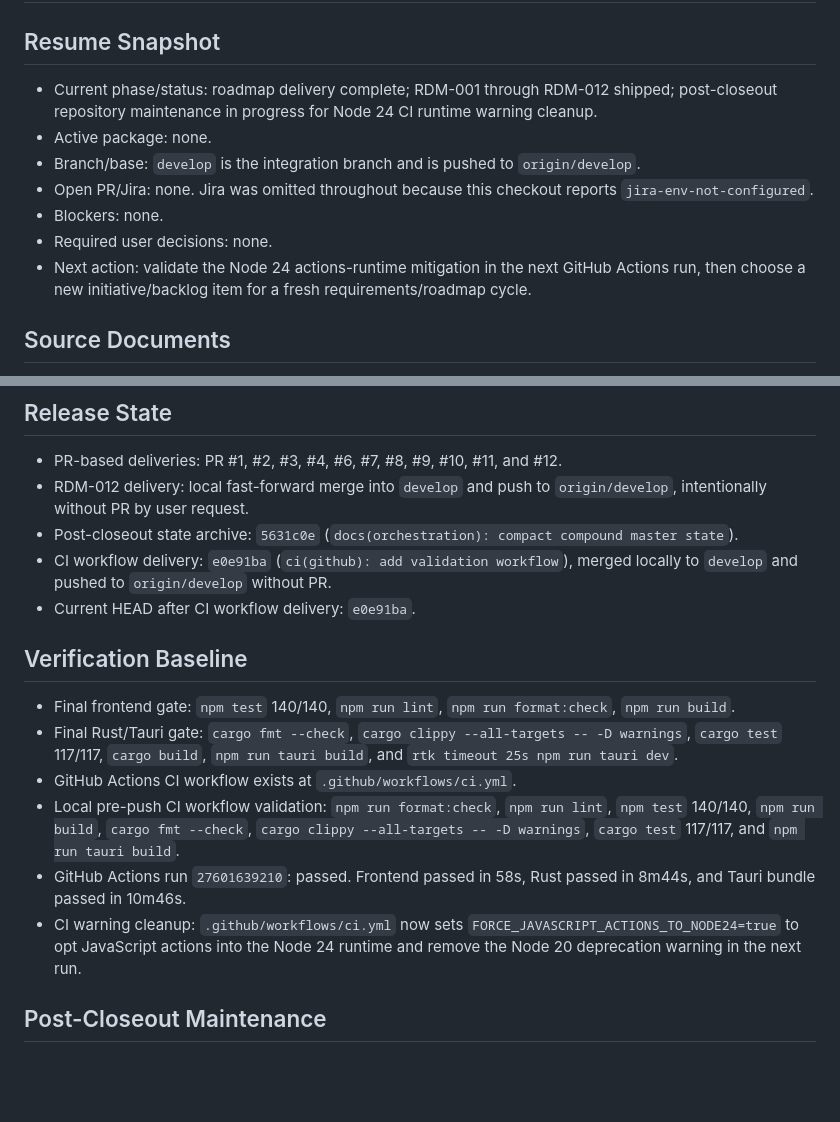
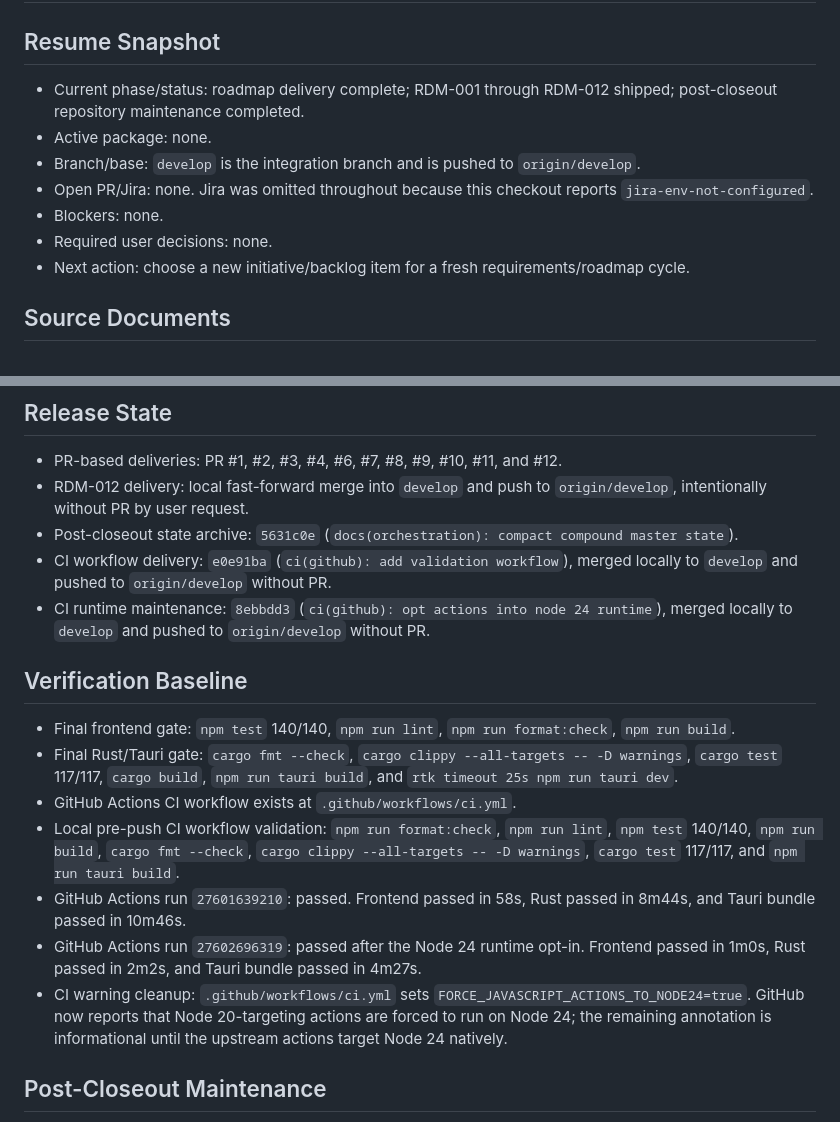
Before and after one commit to ElZaWarudo/tinto, a Markdown page: docs/orchestration/compound-master-state.md, 2 parts joined by grey strips. Rendered like a GitHub page; blank space fills up the shorter version.

Commit message:
docs(orchestration): finalize ci maintenance state [skip ci]

```diff
--- a/docs/orchestration/compound-master-state.md
+++ b/docs/orchestration/compound-master-state.md
@@ -15,13 +15,13 @@ final_summary: docs/orchestration/2026-06-16-compound-master-summary.md
 
 ## Resume Snapshot
 
-- Current phase/status: roadmap delivery complete; RDM-001 through RDM-012 shipped; post-closeout repository maintenance in progress for Node 24 CI runtime warning cleanup.
+- Current phase/status: roadmap delivery complete; RDM-001 through RDM-012 shipped; post-closeout repository maintenance completed.
 - Active package: none.
 - Branch/base: `develop` is the integration branch and is pushed to `origin/develop`.
 - Open PR/Jira: none. Jira was omitted throughout because this checkout reports `jira-env-not-configured`.
 - Blockers: none.
 - Required user decisions: none.
-- Next action: validate the Node 24 actions-runtime mitigation in the next GitHub Actions run, then choose a new initiative/backlog item for a fresh requirements/roadmap cycle.
+- Next action: choose a new initiative/backlog item for a fresh requirements/roadmap cycle.
 
 ## Source Documents
 
@@ -59,7 +59,7 @@ final_summary: docs/orchestration/2026-06-16-compound-master-summary.md
 - RDM-012 delivery: local fast-forward merge into `develop` and push to `origin/develop`, intentionally without PR by user request.
 - Post-closeout state archive: `5631c0e` (`docs(orchestration): compact compound master state`).
 - CI workflow delivery: `e0e91ba` (`ci(github): add validation workflow`), merged locally to `develop` and pushed to `origin/develop` without PR.
-- Current HEAD after CI workflow delivery: `e0e91ba`.
+- CI runtime maintenance: `8ebbdd3` (`ci(github): opt actions into node 24 runtime`), merged locally to `develop` and pushed to `origin/develop` without PR.
 
 ## Verification Baseline
 
@@ -68,7 +68,8 @@ final_summary: docs/orchestration/2026-06-16-compound-master-summary.md
 - GitHub Actions CI workflow exists at `.github/workflows/ci.yml`.
 - Local pre-push CI workflow validation: `npm run format:check`, `npm run lint`, `npm test` 140/140, `npm run build`, `cargo fmt --check`, `cargo clippy --all-targets -- -D warnings`, `cargo test` 117/117, and `npm run tauri build`.
 - GitHub Actions run `27601639210`: passed. Frontend passed in 58s, Rust passed in 8m44s, and Tauri bundle passed in 10m46s.
-- CI warning cleanup: `.github/workflows/ci.yml` now sets `FORCE_JAVASCRIPT_ACTIONS_TO_NODE24=true` to opt JavaScript actions into the Node 24 runtime and remove the Node 20 deprecation warning in the next run.
+- GitHub Actions run `27602696319`: passed after the Node 24 runtime opt-in. Frontend passed in 1m0s, Rust passed in 2m2s, and Tauri bundle passed in 4m27s.
+- CI warning cleanup: `.github/workflows/ci.yml` sets `FORCE_JAVASCRIPT_ACTIONS_TO_NODE24=true`. GitHub now reports that Node 20-targeting actions are forced to run on Node 24; the remaining annotation is informational until the upstream actions target Node 24 natively.
 
 ## Post-Closeout Maintenance
 
```
Also changed, not shown: docs/orchestration/2026-06-16-compound-master-summary.md (+3 -2 lines).
